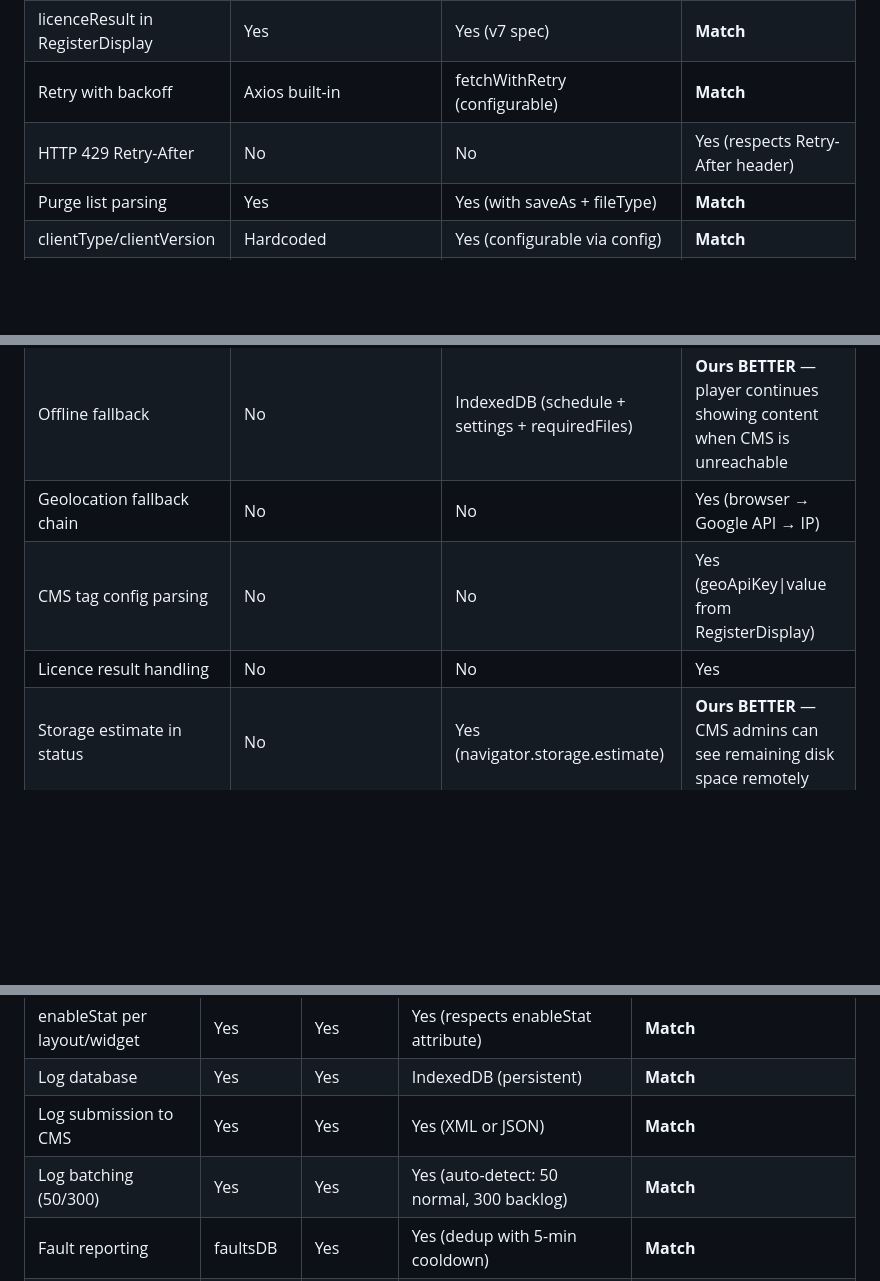
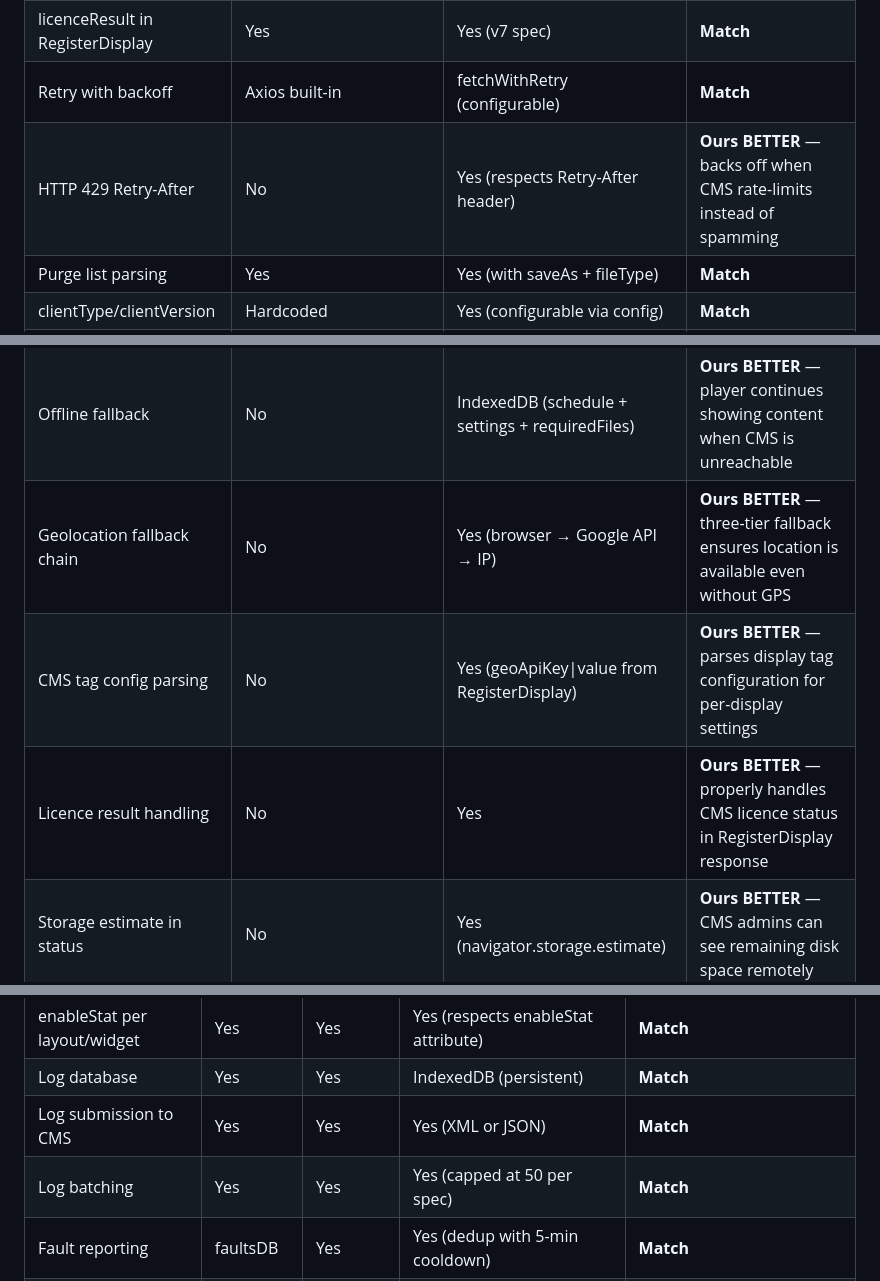
Before and after one commit to xibo-players/xibo-players.github.io, a Markdown page: docs/FEATURE_COMPARISON.md, 3 parts joined by grey strips. Rendered like a GitHub page; blank space fills up the shorter version.

Commit message:
docs: fix broken table columns, remove phantom @xiboplayer/docs, update log batching

```diff
--- a/docs/FEATURE_COMPARISON.md
+++ b/docs/FEATURE_COMPARISON.md
@@ -159,14 +158,14 @@ The REST transport (`@xiboplayer/xmds` RestClient) is exclusive to our player. I
 | ETag 304 caching | No | Yes (REST only) | **Ours BETTER** — skips unchanged responses at HTTP layer, saving bandwidth on every poll |
 | licenceResult in RegisterDisplay | Yes | Yes (v7 spec) | **Match** |
 | Retry with backoff | Axios built-in | fetchWithRetry (configurable) | **Match** |
-| HTTP 429 Retry-After | No | No | Yes (respects Retry-After header) | **Ours BETTER** — backs off when CMS rate-limits instead of spamming |
+| HTTP 429 Retry-After | No | Yes (respects Retry-After header) | **Ours BETTER** — backs off when CMS rate-limits instead of spamming |
 | Purge list parsing | Yes | Yes (with saveAs + fileType) | **Match** |
 | clientType/clientVersion | Hardcoded | Yes (configurable via config) | **Match** |
 | Electron CORS proxy | No | Yes (@xiboplayer/proxy) | **Ours BETTER** — enables local Electron to talk to CMS without CORS issues |
 | Offline fallback | No | IndexedDB (schedule + settings + requiredFiles) | **Ours BETTER** — player continues showing content when CMS is unreachable |
-| Geolocation fallback chain | No | No | Yes (browser → Google API → IP) | **Ours BETTER** — three-tier fallback ensures location is available even without GPS |
-| CMS tag config parsing | No | No | Yes (geoApiKey\|value from RegisterDisplay) | **Ours BETTER** — parses display tag configuration for per-display settings |
-| Licence result handling | No | No | Yes | **Ours BETTER** — properly handles CMS licence status in RegisterDisplay response |
+| Geolocation fallback chain | No | Yes (browser → Google API → IP) | **Ours BETTER** — three-tier fallback ensures location is available even without GPS |
+| CMS tag config parsing | No | Yes (geoApiKey\|value from RegisterDisplay) | **Ours BETTER** — parses display tag configuration for per-display settings |
+| Licence result handling | No | Yes | **Ours BETTER** — properly handles CMS licence status in RegisterDisplay response |
 | Storage estimate in status | No | Yes (navigator.storage.estimate) | **Ours BETTER** — CMS admins can see remaining disk space remotely |
 | Timezone in status | No | Yes (Intl.DateTimeFormat) | **Ours BETTER** — CMS can display and account for the player's local timezone |
 | MAC address reporting | No | Yes (Wake-on-LAN support) | **Ours BETTER** — enables remote Wake-on-LAN from CMS |
@@ -394,7 +393,7 @@ The `xibo-interactive-control` library (`bundle.min.js`) provides a widget-to-pl
 | enableStat per layout/widget | Yes | Yes | Yes (respects enableStat attribute) | **Match** |
 | Log database | Yes | Yes | IndexedDB (persistent) | **Match** |
 | Log submission to CMS | Yes | Yes | Yes (XML or JSON) | **Match** |
-| Log batching (50/300) | Yes | Yes | Yes (auto-detect: 50 normal, 300 backlog) | **Match** |
+| Log batching | Yes | Yes | Yes (capped at 50 per spec) | **Match** |
 | Fault reporting | faultsDB | Yes | Yes (dedup with 5-min cooldown) | **Match** |
 | Replay-safe tracking | No | No | Yes (auto-end previous on replay) | **Ours BETTER** — auto-ends the previous layout's stats when replaying, preventing double-counting |
 | Quota-exceeded cleanup | No | No | Yes (auto-delete oldest 100) | **Ours BETTER** — auto-prunes old stats when IndexedDB is full instead of silently failing |
```
Also changed, not shown: other parts of docs/FEATURE_COMPARISON.md (+0 -1 lines).
